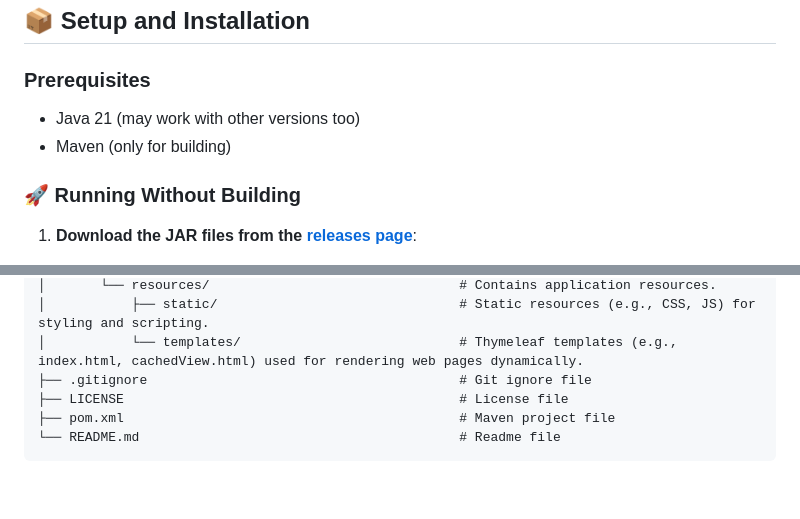
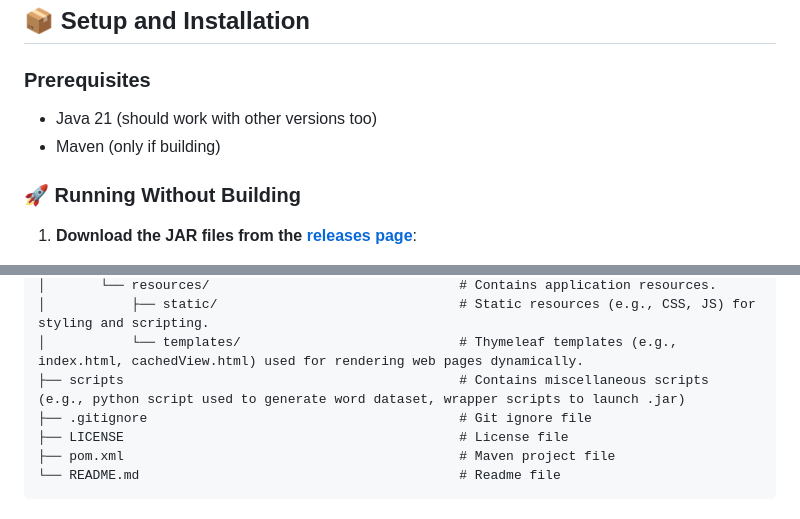
Before and after one commit to thebooleanguy/dictionary-app, a Markdown page: README.md, 2 parts joined by grey strips. GitHub-like rendering; blank space fills up the shorter version.

```diff
--- a/README.md
+++ b/README.md
@@ -25,8 +25,8 @@ A simple yet powerful dictionary web application with autocomplete and spell-che
 
 ### Prerequisites
 
-- Java 21 (may work with other versions too)
-- Maven (only for building)
+- Java 21 (should work with other versions too)
+- Maven (only if building)
 
 ### 🚀 Running Without Building
 
@@ -85,6 +85,7 @@ dictionary-app/
 │       └── resources/                                # Contains application resources.
 │           ├── static/                               # Static resources (e.g., CSS, JS) for styling and scripting.
 │           └── templates/                            # Thymeleaf templates (e.g., index.html, cachedView.html) used for rendering web pages dynamically.
+├── scripts                                           # Contains miscellaneous scripts (e.g., python script used to generate word dataset, wrapper scripts to launch .jar)
 ├── .gitignore                                        # Git ignore file
 ├── LICENSE                                           # License file
 ├── pom.xml                                           # Maven project file
```
